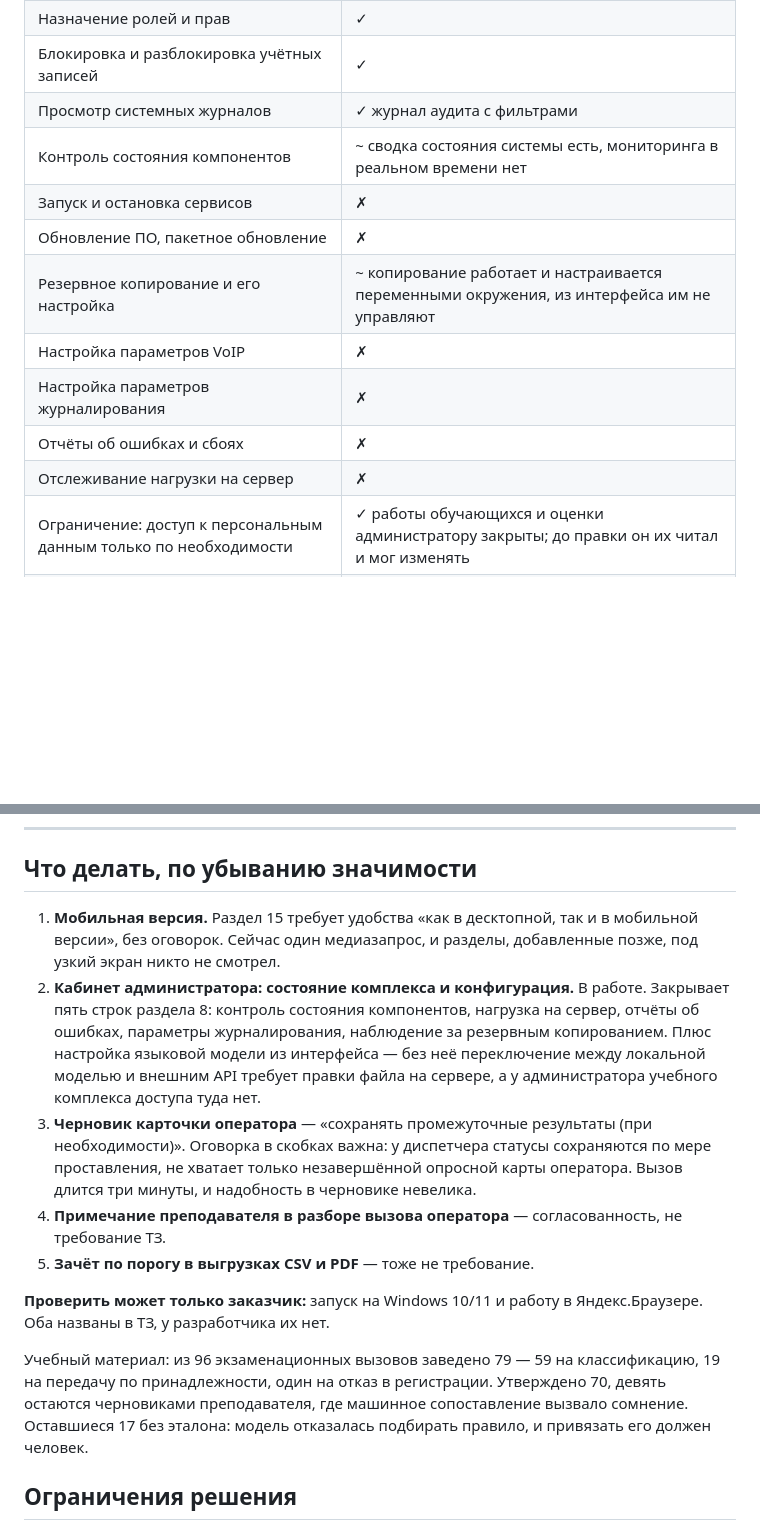
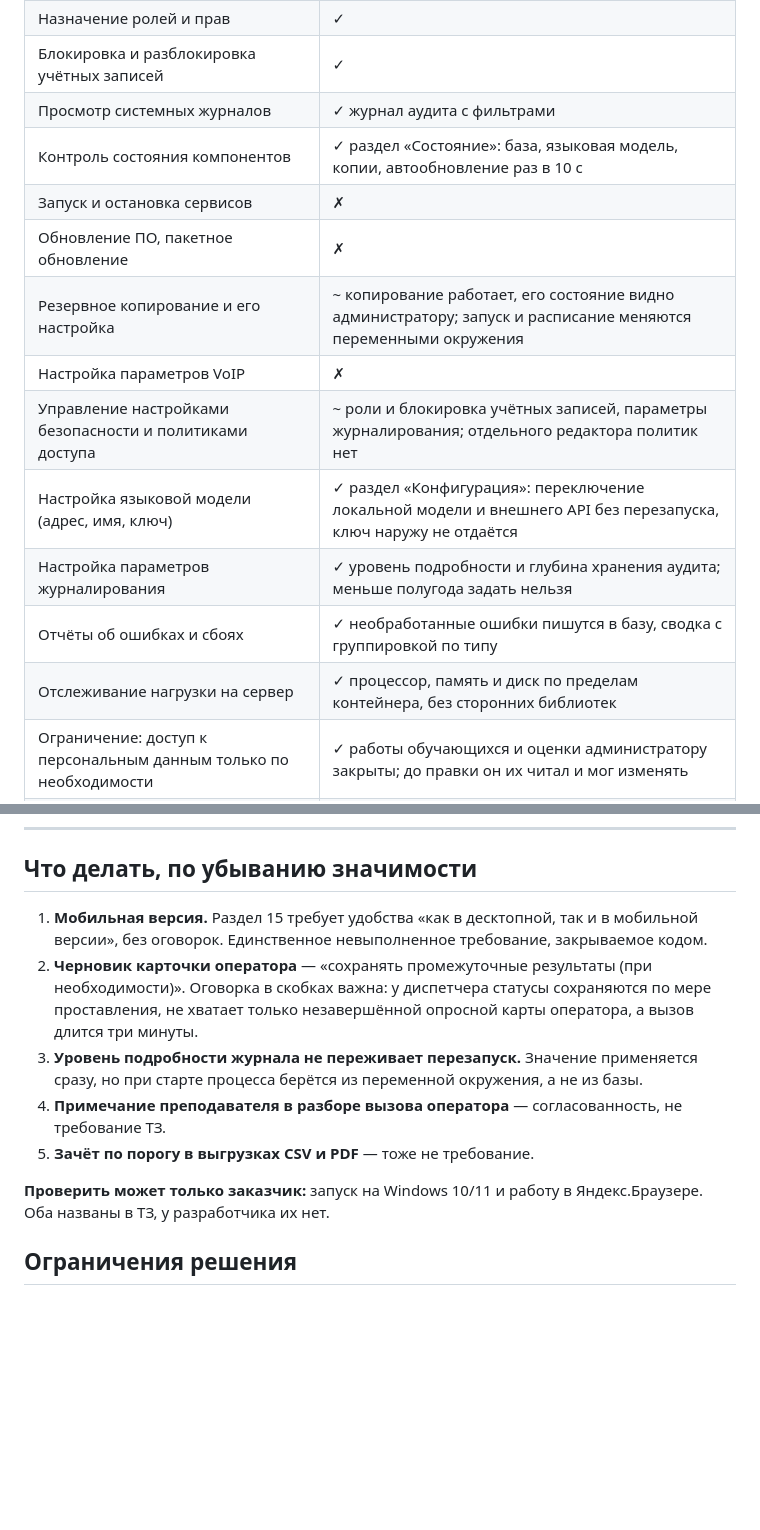
Before and after one commit to Obsidian-pb/gt_lct_hackaton, a Markdown page: docs/tz-coverage.md, 2 parts joined by grey strips. GitHub-like rendering; blank space fills up the shorter version.

Commit message:
Сверка после раздела состояния комплекса и конфигурации
Закрыто шесть требований раздела 8: контроль состояния компонентов,
нагрузка на сервер, отчёты об ошибках и сбоях, мониторинг в реальном
времени, параметры журналирования, настройка языковой модели.

Две строки поставлены частичными честно. Диагностика есть, а оповещений
администратора нет — почты и сообщений комплекс не шлёт. Резервное
копирование видно из интерфейса, но запуск и расписание по-прежнему
задаются переменными окружения.

Осталось девять невыполненных требований, из них семь — объявленные
ограничения: телефония (три строки), многофакторная аутентификация,
запуск служб и обновление ПО из интерфейса, XML. Восьмое — мобильная
версия, единственное, что закрывается кодом.

```diff
--- a/docs/tz-coverage.md
+++ b/docs/tz-coverage.md
@@ -71,14 +71,16 @@
 | Назначение ролей и прав | ✓ |
 | Блокировка и разблокировка учётных записей | ✓ |
 | Просмотр системных журналов | ✓ журнал аудита с фильтрами |
-| Контроль состояния компонентов | ~ сводка состояния системы есть, мониторинга в реальном времени нет |
+| Контроль состояния компонентов | ✓ раздел «Состояние»: база, языковая модель, копии, автообновление раз в 10 с |
 | Запуск и остановка сервисов | ✗ |
 | Обновление ПО, пакетное обновление | ✗ |
-| Резервное копирование и его настройка | ~ копирование работает и настраивается переменными окружения, из интерфейса им не управляют |
+| Резервное копирование и его настройка | ~ копирование работает, его состояние видно администратору; запуск и расписание меняются переменными окружения |
 | Настройка параметров VoIP | ✗ |
-| Настройка параметров журналирования | ✗ |
-| Отчёты об ошибках и сбоях | ✗ |
-| Отслеживание нагрузки на сервер | ✗ |
+| Управление настройками безопасности и политиками доступа | ~ роли и блокировка учётных записей, параметры журналирования; отдельного редактора политик нет |
+| Настройка языковой модели (адрес, имя, ключ) | ✓ раздел «Конфигурация»: переключение локальной модели и внешнего API без перезапуска, ключ наружу не отдаётся |
+| Настройка параметров журналирования | ✓ уровень подробности и глубина хранения аудита; меньше полугода задать нельзя |
+| Отчёты об ошибках и сбоях | ✓ необработанные ошибки пишутся в базу, сводка с группировкой по типу |
+| Отслеживание нагрузки на сервер | ✓ процессор, память и диск по пределам контейнера, без сторонних библиотек |
 | Ограничение: доступ к персональным данным только по необходимости | ✓ работы обучающихся и оценки администратору закрыты; до правки он их читал и мог изменять |
 | Ограничение: не менять оценки и сценарии во время активного занятия | ✓ роль и служба участника идущего занятия не меняются (409) |
 
@@ -193,33 +195,22 @@
 
 ## Что делать, по убыванию значимости
 
-1. **Мобильная версия.** Раздел 15 требует удобства «как в десктопной,
-   так и в мобильной версии», без оговорок. Сейчас один медиазапрос,
-   и разделы, добавленные позже, под узкий экран никто не смотрел.
-2. **Кабинет администратора: состояние комплекса и конфигурация.**
-   В работе. Закрывает пять строк раздела 8: контроль состояния
-   компонентов, нагрузка на сервер, отчёты об ошибках, параметры
-   журналирования, наблюдение за резервным копированием. Плюс настройка
-   языковой модели из интерфейса — без неё переключение между локальной
-   моделью и внешним API требует правки файла на сервере, а у администратора
-   учебного комплекса доступа туда нет.
-3. **Черновик карточки оператора** — «сохранять промежуточные результаты
+1. **Мобильная версия.** Раздел 15 требует удобства «как в десктопной, так
+   и в мобильной версии», без оговорок. Единственное невыполненное
+   требование, закрываемое кодом.
+2. **Черновик карточки оператора** — «сохранять промежуточные результаты
    (при необходимости)». Оговорка в скобках важна: у диспетчера статусы
    сохраняются по мере проставления, не хватает только незавершённой
-   опросной карты оператора. Вызов длится три минуты, и надобность
-   в черновике невелика.
+   опросной карты оператора, а вызов длится три минуты.
+3. **Уровень подробности журнала не переживает перезапуск.** Значение
+   применяется сразу, но при старте процесса берётся из переменной
+   окружения, а не из базы.
 4. **Примечание преподавателя в разборе вызова оператора** — согласованность,
    не требование ТЗ.
 5. **Зачёт по порогу в выгрузках CSV и PDF** — тоже не требование.
 
 **Проверить может только заказчик:** запуск на Windows 10/11 и работу
 в Яндекс.Браузере. Оба названы в ТЗ, у разработчика их нет.
-
-Учебный материал: из 96 экзаменационных вызовов заведено 79 — 59
-на классификацию, 19 на передачу по принадлежности, один на отказ
-в регистрации. Утверждено 70, девять остаются черновиками преподавателя,
-где машинное сопоставление вызвало сомнение. Оставшиеся 17 без эталона:
-модель отказалась подбирать правило, и привязать его должен человек.
 
 ## Ограничения решения
 
```
Also changed, not shown: other parts of docs/tz-coverage.md (+2 -2 lines).
